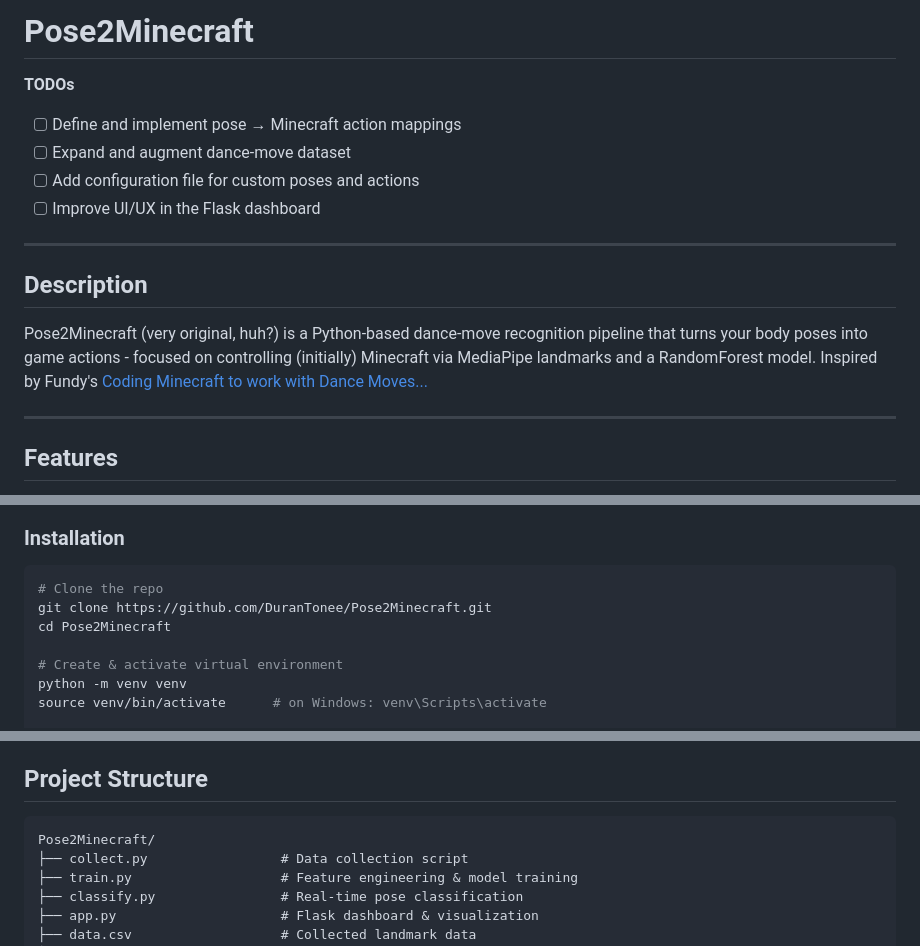
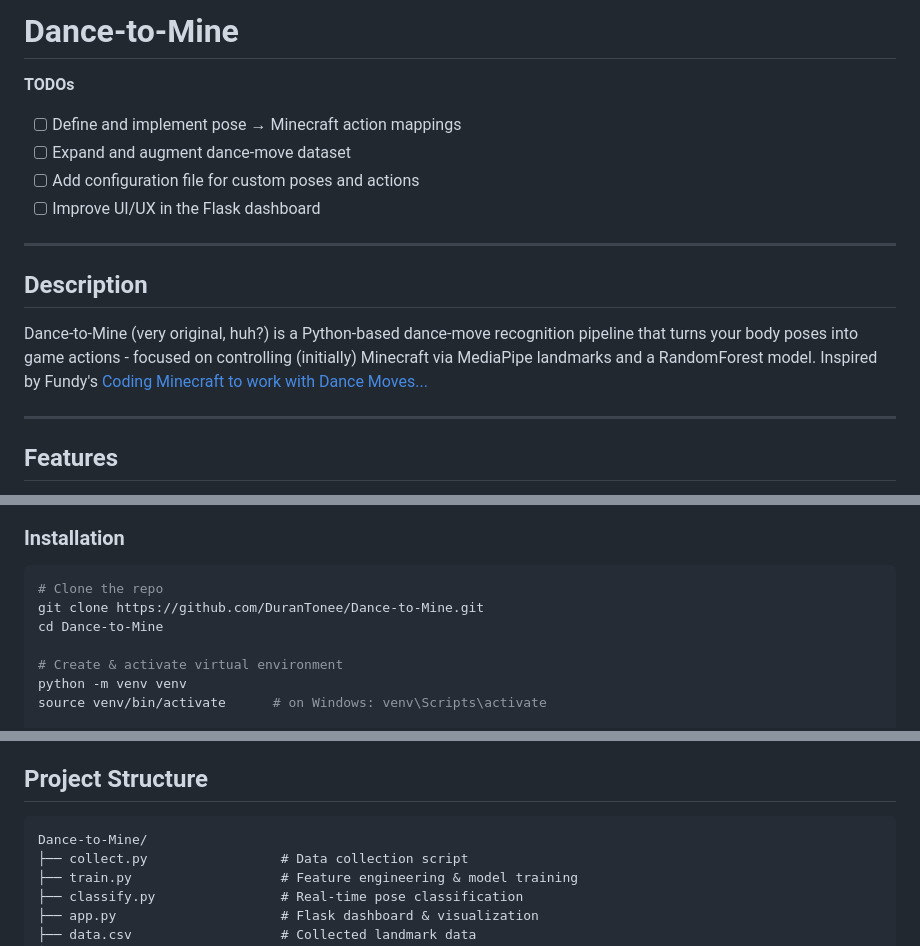
Before and after one commit to DuranTonee/Dance-to-Mine, a Markdown page: readme.md, 3 parts joined by grey strips. Drawn GitHub-style.

Commit message:
changed name of the project

````diff
--- a/readme.md
+++ b/readme.md
@@ -1,4 +1,4 @@
-# Pose2Minecraft
+# Dance-to-Mine
 
 **TODOs**
 - [ ] Define and implement pose → Minecraft action mappings
@@ -10,7 +10,7 @@
 
 ## Description
 
-Pose2Minecraft (very original, huh?) is a Python-based dance-move recognition pipeline that turns your body poses into game actions - focused on controlling (initially) Minecraft via MediaPipe landmarks and a RandomForest model. Inspired by Fundy's [Coding Minecraft to work with Dance Moves...](https://www.youtube.com/watch?v=z2sGFFXuu38)
+Dance-to-Mine (very original, huh?) is a Python-based dance-move recognition pipeline that turns your body poses into game actions - focused on controlling (initially) Minecraft via MediaPipe landmarks and a RandomForest model. Inspired by Fundy's [Coding Minecraft to work with Dance Moves...](https://www.youtube.com/watch?v=z2sGFFXuu38)
 
 ---
 
@@ -39,8 +39,8 @@ Pose2Minecraft (very original, huh?) is a Python-based dance-move recognition pi
 
 ```bash
 # Clone the repo
-git clone https://github.com/DuranTonee/Pose2Minecraft.git
-cd Pose2Minecraft
+git clone https://github.com/DuranTonee/Dance-to-Mine.git
+cd Dance-to-Mine
 
 # Create & activate virtual environment
 python -m venv venv
@@ -93,7 +93,7 @@ $ python app.py
 
 ## Project Structure
 ```
-Pose2Minecraft/
+Dance-to-Mine/
 ├── collect.py                 # Data collection script
 ├── train.py                   # Feature engineering & model training
 ├── classify.py                # Real-time pose classification
````
